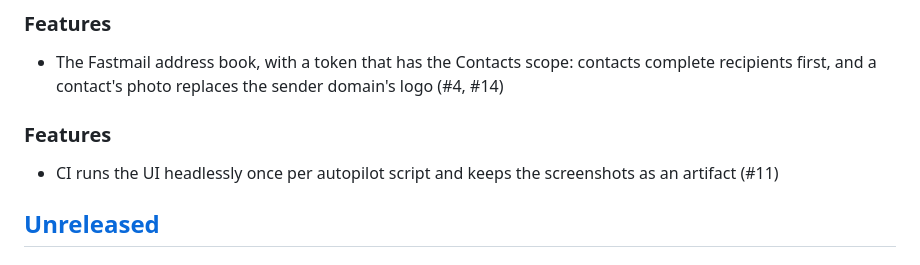
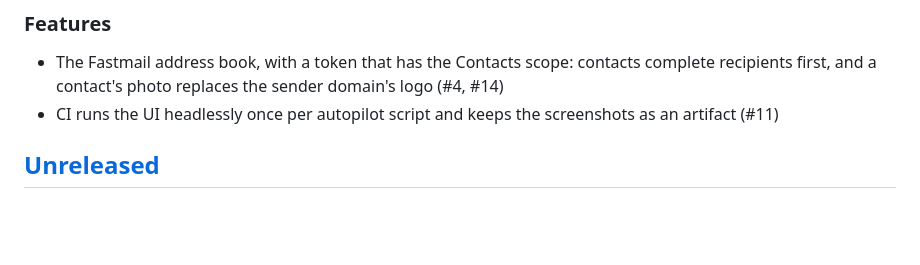
Before and after one commit to felsenuboot/den-mail, a Markdown page: CHANGELOG.md, the part around the change. Rendered like a GitHub page; blank space fills up the shorter version.

Commit message:
Changelog: one Features list under Unreleased
Co-Authored-By: Claude Fable 5.1 <noreply@anthropic.com>
Claude-Session: https://claude.ai/code/session_01VDpY5EP7thEdxRV4pVnbq3

```diff
--- a/CHANGELOG.md
+++ b/CHANGELOG.md
@@ -8,8 +8,6 @@ Unreleased changes gather at the top until they are tagged.
 
 ### Features
 - The Fastmail address book, with a token that has the Contacts scope: contacts complete recipients first, and a contact's photo replaces the sender domain's logo (#4, #14)
-
-### Features
 - CI runs the UI headlessly once per autopilot script and keeps the screenshots as an artifact (#11)
 
 ## [Unreleased]
```
